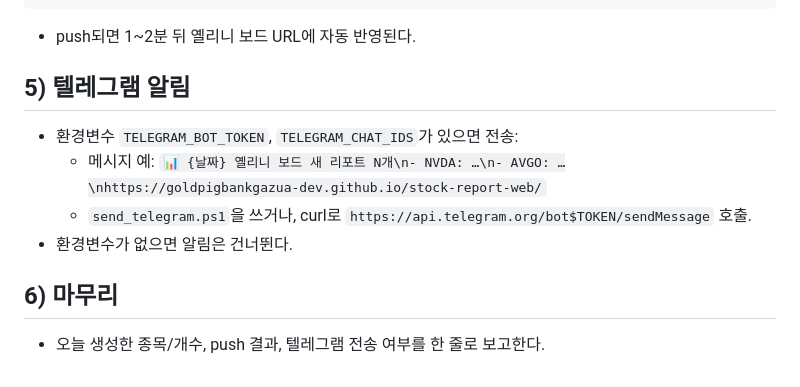
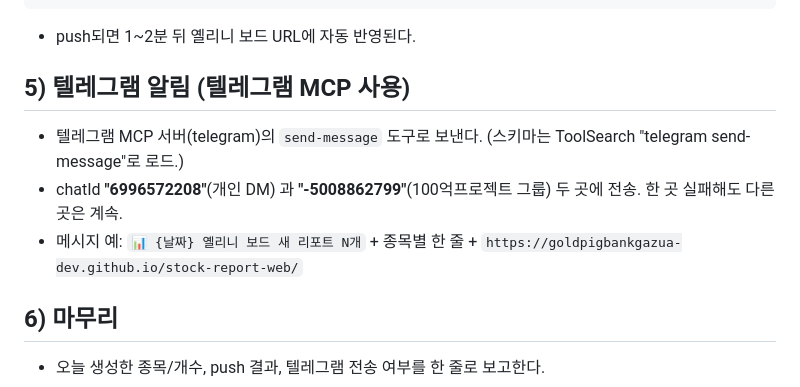
Before and after one commit to goldpigbankgazua-dev/stock-report-web, a Markdown page: DAILY_PLAYBOOK.md, the part around the change. GitHub-like rendering.

Commit message:
플레이북: 텔레그램 MCP 방식으로 갱신
Co-Authored-By: Claude Opus 4.8 <noreply@anthropic.com>

````diff
--- a/DAILY_PLAYBOOK.md
+++ b/DAILY_PLAYBOOK.md
@@ -43,11 +43,10 @@ git push
 ```
 - push되면 1~2분 뒤 옐리니 보드 URL에 자동 반영된다.
 
-## 5) 텔레그램 알림
-- 환경변수 `TELEGRAM_BOT_TOKEN`, `TELEGRAM_CHAT_IDS`가 있으면 전송:
-  - 메시지 예: `📊 {날짜} 옐리니 보드 새 리포트 N개\n- NVDA: …\n- AVGO: …\nhttps://goldpigbankgazua-dev.github.io/stock-report-web/`
-  - `send_telegram.ps1`을 쓰거나, curl로 `https://api.telegram.org/bot$TOKEN/sendMessage` 호출.
-- 환경변수가 없으면 알림은 건너뛴다.
+## 5) 텔레그램 알림 (텔레그램 MCP 사용)
+- 텔레그램 MCP 서버(telegram)의 `send-message` 도구로 보낸다. (스키마는 ToolSearch "telegram send-message"로 로드.)
+- chatId **"6996572208"**(개인 DM) 과 **"-5008862799"**(100억프로젝트 그룹) 두 곳에 전송. 한 곳 실패해도 다른 곳은 계속.
+- 메시지 예: `📊 {날짜} 옐리니 보드 새 리포트 N개` + 종목별 한 줄 + `https://goldpigbankgazua-dev.github.io/stock-report-web/`
 
 ## 6) 마무리
 - 오늘 생성한 종목/개수, push 결과, 텔레그램 전송 여부를 한 줄로 보고한다.
````
